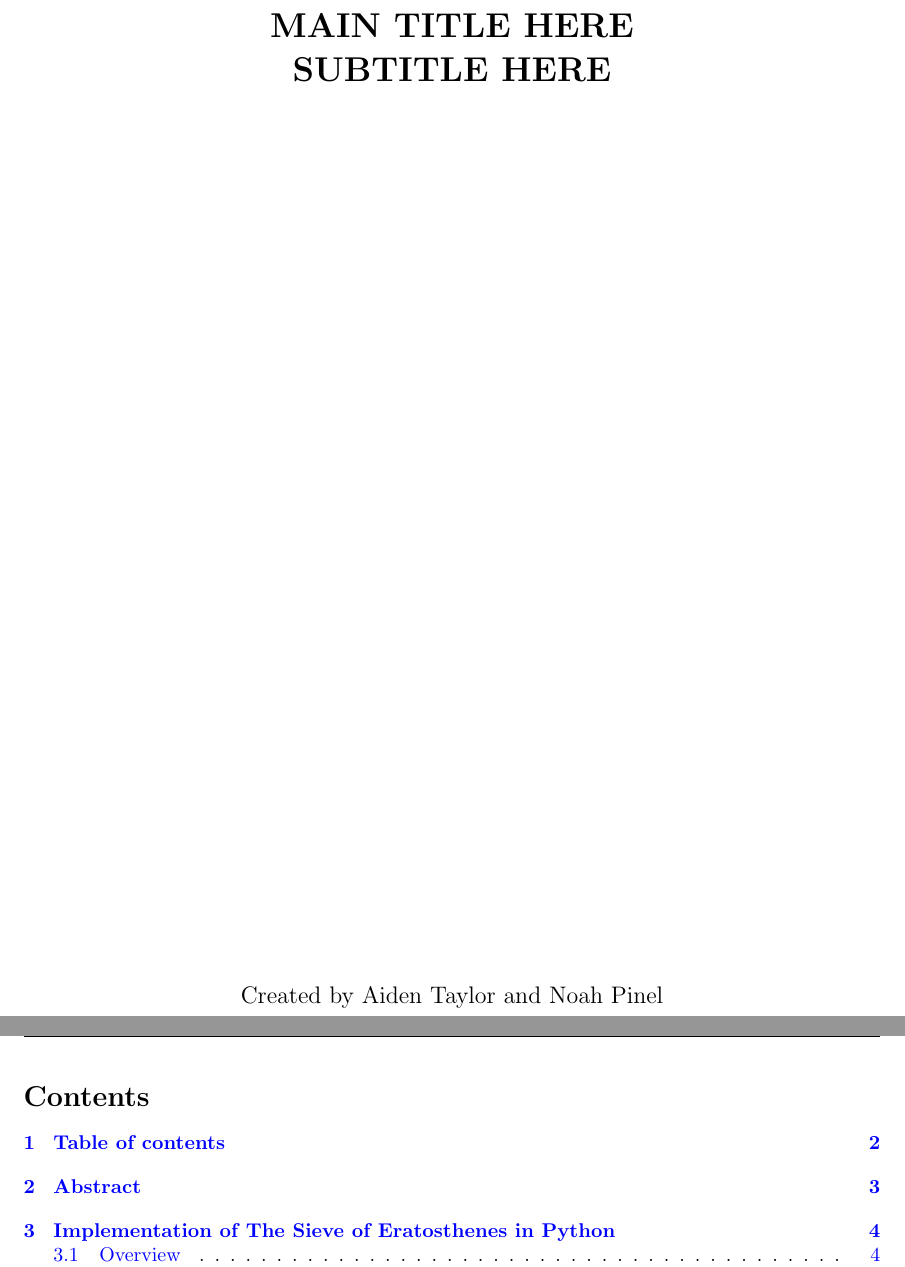
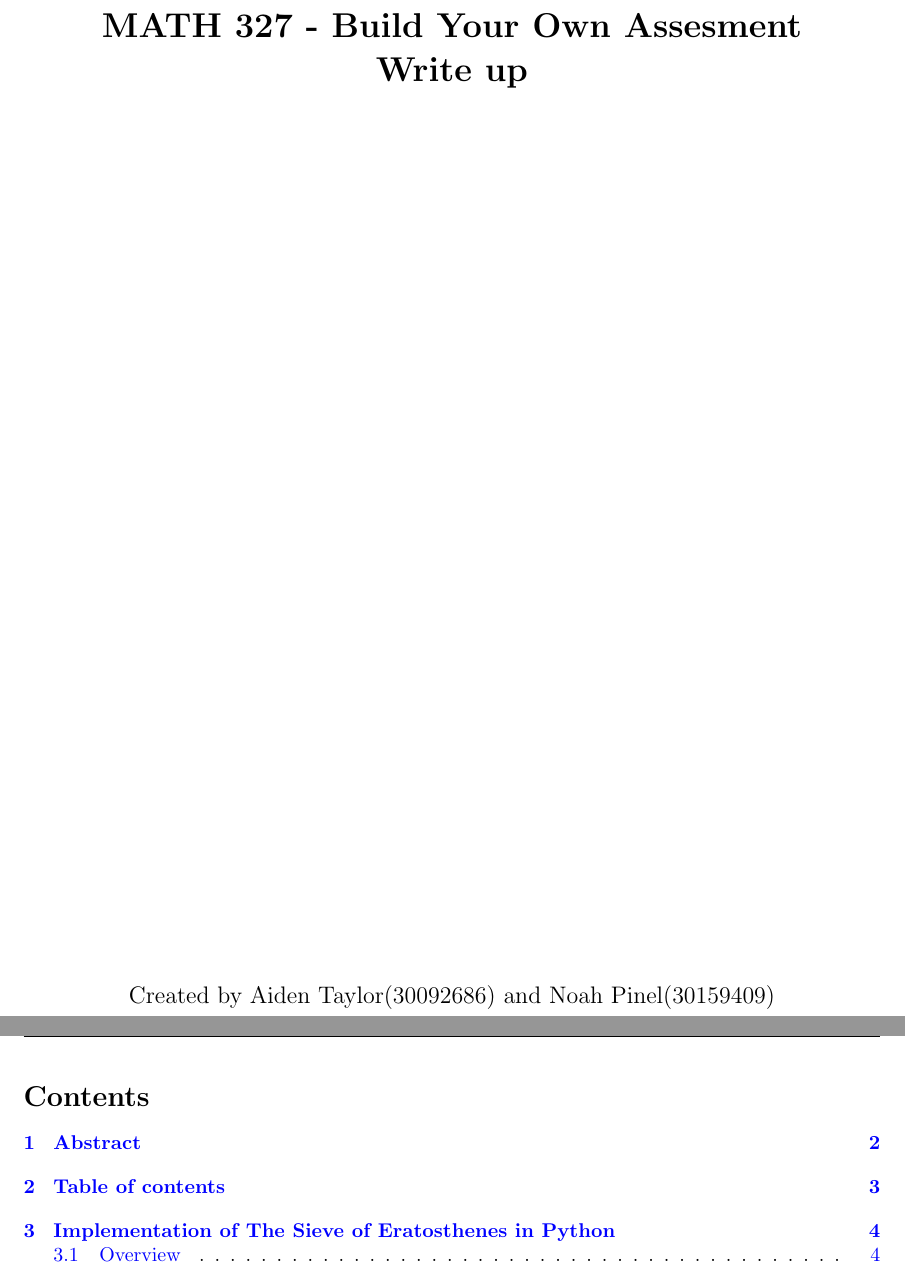
Before and after one commit to Aidenwjt/MATH-327-BYOA, a LaTeX paper (Paper/WrtieUp.tex): two parts of pages 1 and 2 of 6 before the commit and two parts of pages 1 and 3 of 6 after it, joined at a grey line, cut at the place of the change. Compiled offline with pdfLaTeX.

Commit message:
ROUGH DRAFT 3

```diff
--- a/Paper/WrtieUp.tex
+++ b/Paper/WrtieUp.tex
@@ -29,11 +29,11 @@
 
 %-------------- HEADER -- FOOTER --------------------------------------------------------
 % Main Title
-\newcommand{\PaperTitle}{MAIN TITLE HERE}
+\newcommand{\PaperTitle}{MATH 327 - Build Your Own Assesment}
 % Sub Title
-\newcommand{\PaperSubTitle}{SUBTITLE HERE}
+\newcommand{\PaperSubTitle}{Write up}
 % Authors
-\newcommand{\Authors}{Aiden Taylor and Noah Pinel}
+\newcommand{\Authors}{Aiden Taylor(30092686) and Noah Pinel(30159409)}
 
 % Title Page
 \title{
@@ -71,15 +71,15 @@
 \thispagestyle{empty}
 \newpage
 \fancyfoot[R]{\thepage}
-%----------------TABLE OF CONTENTS------------------------------------------
-\tableofcontents
-\invisiblesection{Table of contents}
-\newpage
 %----------------ABSTRACT---------------------------------------------------
 \invisiblesection{Abstract}
 \begin{abstract}
  Give a general Overview of our project, explain high level what we each did...
 \end{abstract}
+\newpage
+%----------------TABLE OF CONTENTS------------------------------------------
+\tableofcontents
+\invisiblesection{Table of contents}
 \newpage
 
 % -------- NOAH WU #1/2 --------
```
Also changed, not shown: Paper/WrtieUp.pdf.
